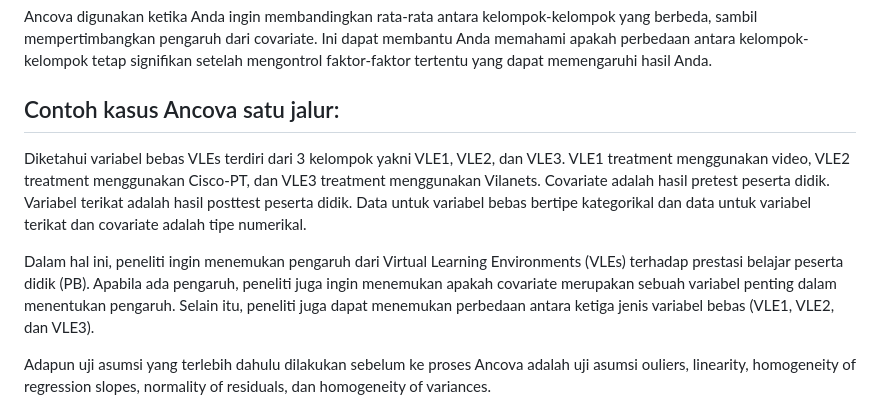
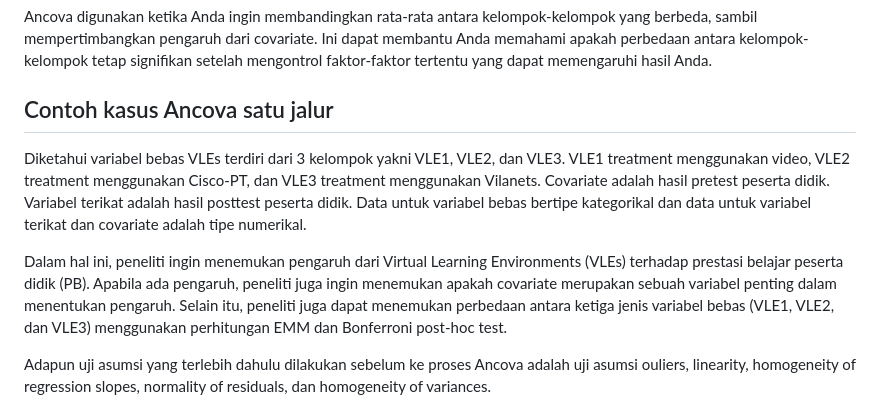
Before and after one commit to saindras/Ancova, a Markdown page: README.md, the part around one of its changes. GitHub-like rendering.

```diff
--- a/README.md
+++ b/README.md
@@ -11,11 +11,11 @@ Dalam konteks Ancova, ada beberapa istilah yang perlu dipahami:
 
 Ancova digunakan ketika Anda ingin membandingkan rata-rata antara kelompok-kelompok yang berbeda, sambil mempertimbangkan pengaruh dari covariate. Ini dapat membantu Anda memahami apakah perbedaan antara kelompok-kelompok tetap signifikan setelah mengontrol faktor-faktor tertentu yang dapat memengaruhi hasil Anda.
 
-## Contoh kasus Ancova satu jalur:
+## Contoh kasus Ancova satu jalur
 
 Diketahui variabel bebas VLEs terdiri dari 3 kelompok yakni VLE1, VLE2, dan VLE3. VLE1 treatment menggunakan video, VLE2 treatment menggunakan Cisco-PT, dan VLE3 treatment menggunakan Vilanets. Covariate adalah hasil pretest peserta didik. Variabel terikat adalah hasil posttest peserta didik. Data untuk variabel bebas bertipe kategorikal dan data untuk variabel terikat dan covariate adalah tipe numerikal.
 
-Dalam hal ini, peneliti ingin menemukan pengaruh dari Virtual Learning Environments (VLEs) terhadap prestasi belajar peserta didik (PB). Apabila ada pengaruh, peneliti juga ingin menemukan apakah covariate merupakan sebuah variabel penting dalam menentukan pengaruh. Selain itu, peneliti juga dapat menemukan perbedaan antara ketiga jenis variabel bebas (VLE1, VLE2, dan VLE3).
+Dalam hal ini, peneliti ingin menemukan pengaruh dari Virtual Learning Environments (VLEs) terhadap prestasi belajar peserta didik (PB). Apabila ada pengaruh, peneliti juga ingin menemukan apakah covariate merupakan sebuah variabel penting dalam menentukan pengaruh. Selain itu, peneliti juga dapat menemukan perbedaan antara ketiga jenis variabel bebas (VLE1, VLE2, dan VLE3) menggunakan perhitungan EMM dan Bonferroni post-hoc test.
 
 Adapun uji asumsi yang terlebih dahulu dilakukan sebelum ke proses Ancova adalah uji asumsi ouliers, linearity, homogeneity of regression slopes, normality of residuals, dan homogeneity of variances.
 
```
Also changed, not shown: other parts of README.md (+1 -1 lines).
